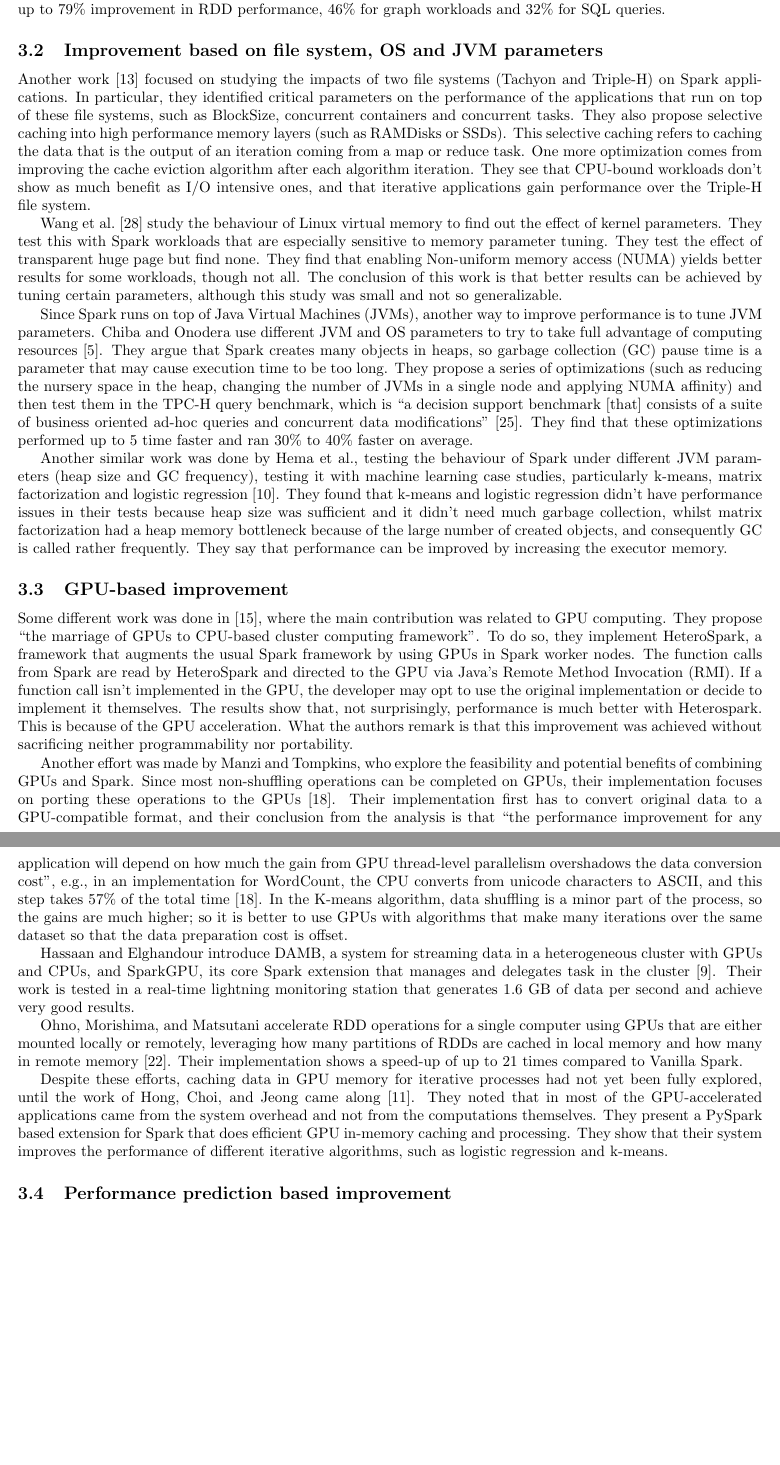
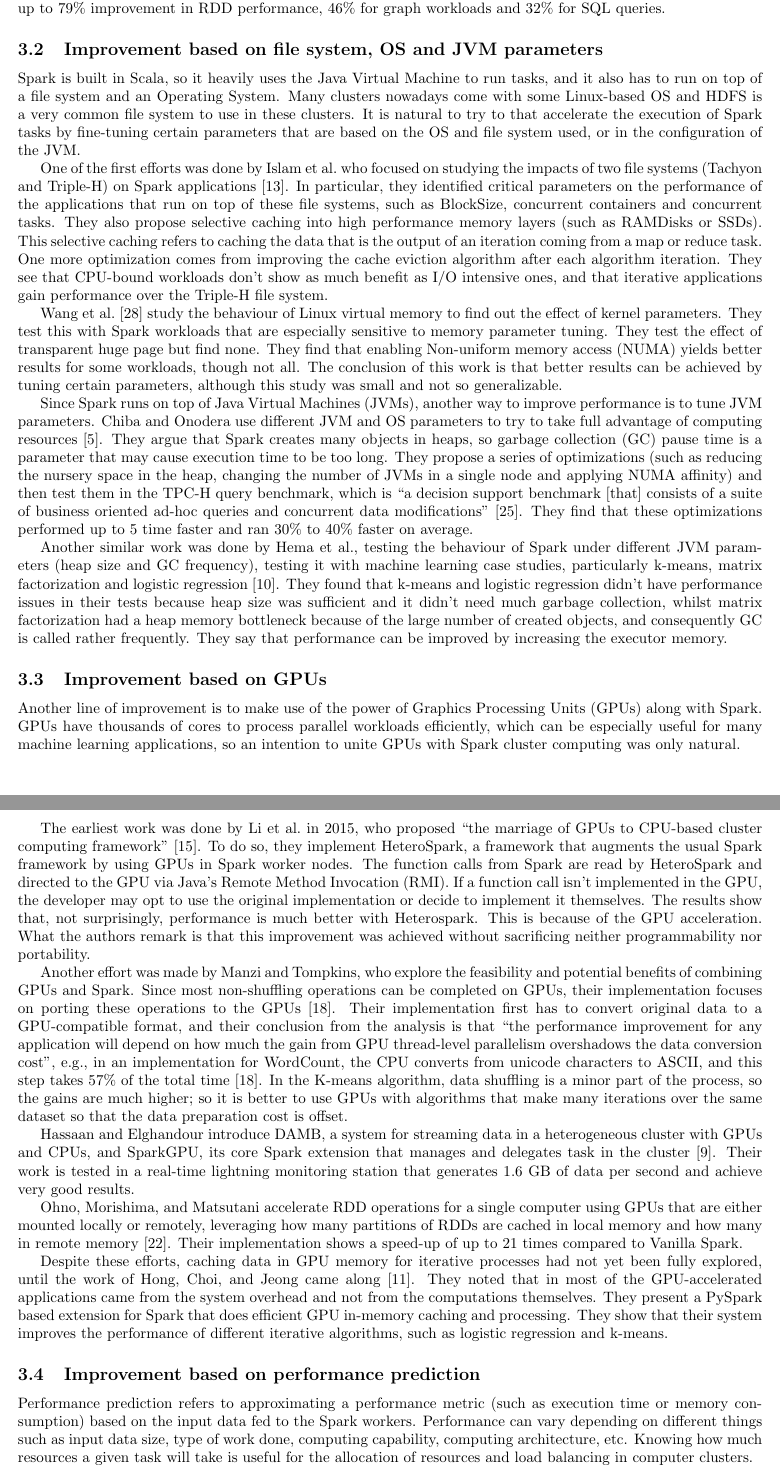
Before and after one commit to mariobecerra/advanced_operating_systems_survey, a LaTeX paper (survey_mbc.tex): two parts of pages 3 and 4 of 6 before the commit and two parts of pages 3 and 4 of 7 after it, joined at a grey line, cut so that both start at the same text, the shorter picture padded with empty space. Compiled offline with pdfLaTeX.

Commit message:
Change title and two subsection names. Added small intros before each subsection

```diff
--- a/survey_mbc.tex
+++ b/survey_mbc.tex
@@ -69,10 +71,11 @@ One early work was to adapt RDMA (Remote Direct Memory Access) to Spark in an In
 
 This same group continued with this study \cite{Lu2016}: in \citeyear{Lu2016} they tested an advanced RDMA-based design in the changed Apache architecture that came with version 1.2.0 \cite{Armbrust2015}. They particularly check for improvements based on RDMA in the new shuffle architecture based in Netty instead of NIO. They implement an advanced design in three clusters with the most recent InfiniBand technologies and test several workloads on RDD Benchmarks, graph processing and SQL queries on top of Spark scaling up to 1536 cores. The results show that they achieve up to 79\% improvement in RDD performance, 46\% for graph workloads and 32\% for SQL queries.
 
-
 \subsection{Improvement based on file system, OS and JVM parameters}
 
-Another work \cite{Islam2015} focused on studying the impacts of two file systems (Tachyon and Triple-H) on Spark applications. In particular, they identified critical parameters on the performance of the applications that run on top of these file systems, such as BlockSize, concurrent containers and concurrent tasks. They also propose selective caching into high performance memory layers (such as RAMDisks or SSDs). This selective caching refers to caching the data that is the output of an iteration coming from a map or reduce task. One more optimization comes from improving the cache eviction algorithm after each algorithm iteration. They see that CPU-bound workloads don't show as much benefit as I/O intensive ones, and that iterative applications gain performance over the Triple-H file system.
+Spark is built in Scala, so it heavily uses the Java Virtual Machine to run tasks, and it also has to run on top of a file system and an Operating System. Many clusters nowadays come with some Linux-based OS and HDFS is a very common file system to use in these clusters. It is natural to try to that accelerate the execution of Spark tasks by fine-tuning certain parameters that are based on the OS and file system used, or in the configuration of the JVM.
+
+One of the first efforts was done by \citeauthor{Islam2015} who focused on studying the impacts of two file systems (Tachyon and Triple-H) on Spark applications \cite{Islam2015}. In particular, they identified critical parameters on the performance of the applications that run on top of these file systems, such as BlockSize, concurrent containers and concurrent tasks. They also propose selective caching into high performance memory layers (such as RAMDisks or SSDs). This selective caching refers to caching the data that is the output of an iteration coming from a map or reduce task. One more optimization comes from improving the cache eviction algorithm after each algorithm iteration. They see that CPU-bound workloads don't show as much benefit as I/O intensive ones, and that iterative applications gain performance over the Triple-H file system.
 
 \citeauthor{Wang2016} \cite{Wang2016} study the behaviour of Linux virtual memory to find out the effect of kernel parameters. They test this with Spark workloads that are especially sensitive to memory parameter tuning. They test the effect of transparent huge page but find none. They find that enabling Non-uniform memory access (NUMA) yields better results for some workloads, though not all. The conclusion of this work is that better results can be achieved by tuning certain parameters, although this study was small and not so generalizable.
 
@@ -81,9 +84,11 @@ Since Spark runs on top of Java Virtual Machines (JVMs), another way to improve
 
 Another similar work was done by \citeauthor{Hema2016}, testing the behaviour of Spark under different JVM parameters (heap size and GC frequency), testing it with machine learning case studies, particularly k-means, matrix factorization and logistic regression \cite{Hema2016}. They found that k-means and logistic regression didn't have performance issues in their tests because heap size was sufficient and it didn't need much garbage collection, whilst matrix factorization had a heap memory bottleneck because of the large number of created objects, and consequently GC is called rather frequently. They say that performance can be improved by increasing the executor memory.
 
-\subsection{GPU-based improvement}
+\subsection{Improvement based on GPUs}
 
-Some different work was done in \cite{Li2015}, where the main contribution was related to GPU computing. They propose ``the marriage of GPUs to CPU-based cluster computing framework''. To do so, they implement HeteroSpark, a framework that augments the usual Spark framework by using GPUs in Spark worker nodes. The function calls from Spark are read by HeteroSpark and directed to the GPU via Java's Remote Method Invocation (RMI). If a function call isn't implemented in the GPU, the developer may opt to use the original implementation or decide to implement it themselves. The results show that, not surprisingly, performance is much better with Heterospark. This is because of the GPU acceleration. What the authors remark is that this improvement was achieved without sacrificing neither programmability nor portability.
+Another line of improvement is to make use of the power of Graphics Processing Units (GPUs) along with Spark. GPUs have thousands of cores to process parallel workloads efficiently, which can be especially useful for many machine learning applications, so an intention to unite GPUs with Spark cluster computing was only natural.
+
+The earliest work was done by \citeauthor{Li2015} in \citeyear{Li2015}, who proposed ``the marriage of GPUs to CPU-based cluster computing framework'' \cite{Li2015}. To do so, they implement HeteroSpark, a framework that augments the usual Spark framework by using GPUs in Spark worker nodes. The function calls from Spark are read by HeteroSpark and directed to the GPU via Java's Remote Method Invocation (RMI). If a function call isn't implemented in the GPU, the developer may opt to use the original implementation or decide to implement it themselves. The results show that, not surprisingly, performance is much better with Heterospark. This is because of the GPU acceleration. What the authors remark is that this improvement was achieved without sacrificing neither programmability nor portability.
 
 Another effort was made by \citeauthor{Manzi2016}, who explore the feasibility and potential benefits of combining GPUs and Spark. Since most non-shuffling operations can be completed on GPUs, their implementation focuses on porting these operations to the GPUs \cite{Manzi2016}. Their implementation first has to convert original data to a GPU-compatible format, and their conclusion from the analysis is that ``the performance improvement for any application will depend on how much the gain from GPU thread-level parallelism overshadows the data conversion cost'', e.g., in an implementation for WordCount, the CPU converts from unicode characters to ASCII, and this step takes 57\% of the total time \cite{Manzi2016}. In the K-means algorithm, data shuffling is a minor part of the process, so the gains are much higher; so it is better to use GPUs with algorithms that make many iterations over the same dataset so that the data preparation cost is offset.
 
@@ -94,7 +99,9 @@ Another effort was made by \citeauthor{Manzi2016}, who explore the feasibility a
 Despite these efforts, caching data in GPU memory for iterative processes had not yet been fully explored, until the work of \citeauthor{Hong2017} came along \cite{Hong2017}. They noted that in most of the GPU-accelerated applications came from the system overhead and not from the computations themselves. They present a PySpark based extension for Spark that does efficient GPU in-memory caching and processing. They show that their system improves the performance of different iterative algorithms, such as logistic regression and k-means.
 
 
-\subsection{Performance prediction based improvement}
+\subsection{Improvement based on performance prediction}
+
+Performance prediction refers to approximating a performance metric (such as execution time or memory consumption) based on the input data fed to the Spark workers. Performance can vary depending on different things such as input data size, type of work done, computing capability, computing architecture, etc. Knowing how much resources a given task will take is useful for the allocation of resources and load balancing in computer clusters.
 
 \citeauthor{wang2015performance} \cite{wang2015performance} present a model that predicts execution time, memory consumption and I/O cost. The model first executes the Spark program on a cluster using a sample of the data, thus collecting information about execution time, memory consumption and I/O costs. They find that their predictions are accurate for execution time and memory consumption, but not so for I/O cost. They conclude that this approach can help better allocate resources in a cluster running Spark.
 
```
Also changed, not shown: survey_mbc.tex (8 more changed lines).
